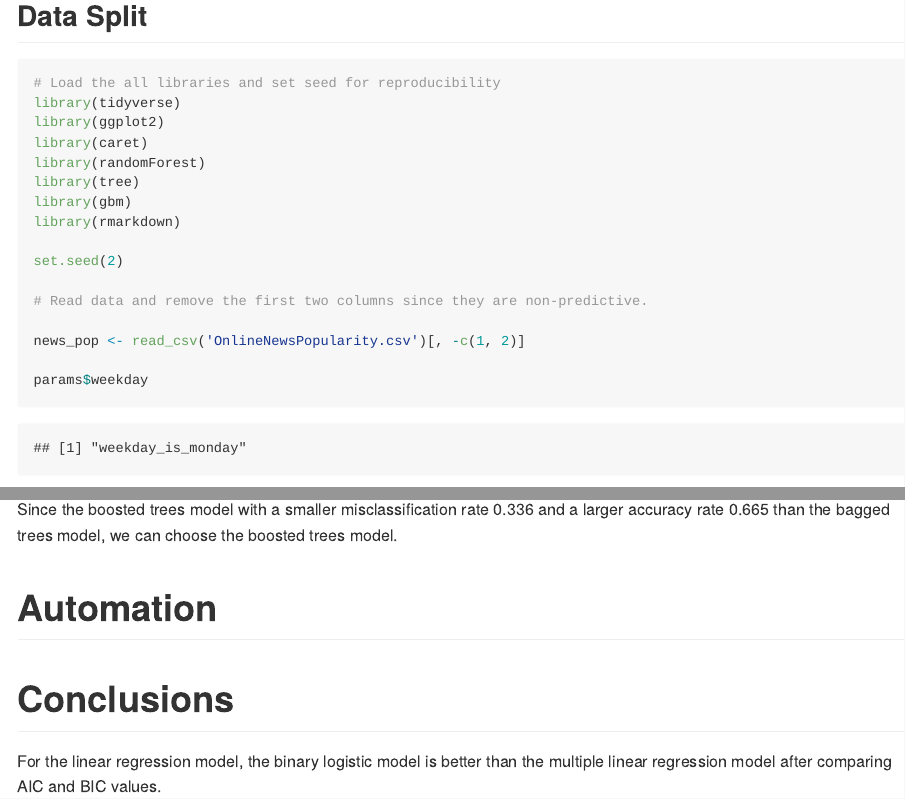
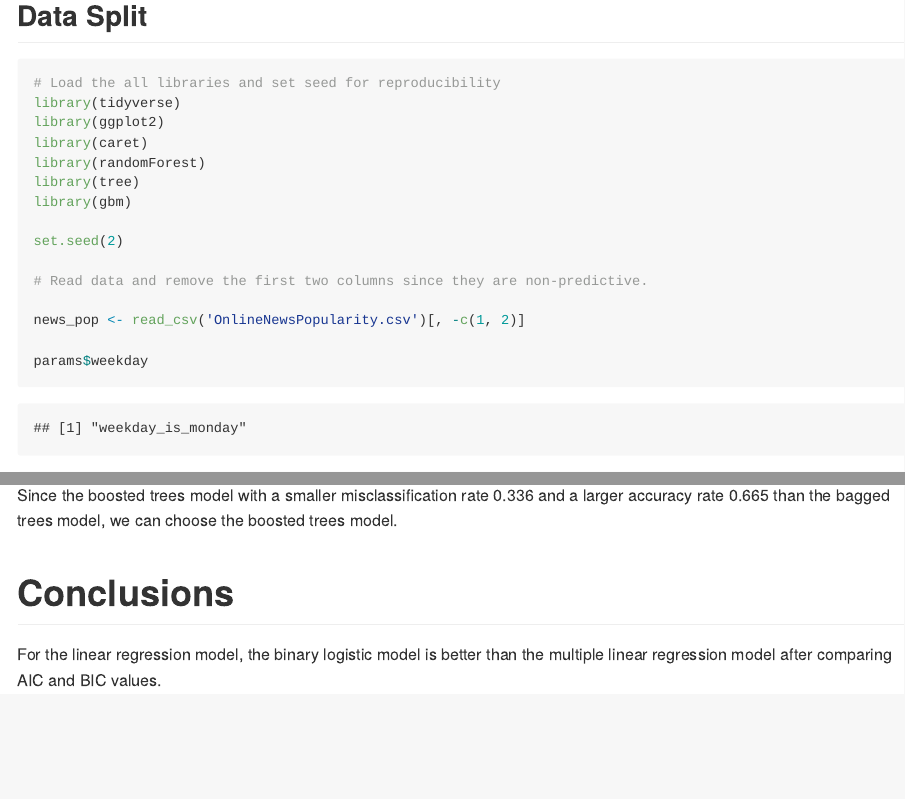
Before and after one commit to jiangyu1208/ST558-Summer20-Project-2, an R Markdown document (README.Rmd): the page in a window 1100 px wide, from 1460 px down, and a second part further down, joined at a grey line. The pictures show the output file README.md that the author committed with the source, drawn offline in the style of GitHub.

Commit message:
Final Monday Part

```diff
--- a/README.Rmd
+++ b/README.Rmd
@@ -54,7 +54,6 @@ library(caret)
 library(randomForest)
 library(tree)
 library(gbm)
-library(rmarkdown)
 
 set.seed(2)
 
@@ -229,10 +228,6 @@ boostTbl <- table(data.frame(pred = predict(boostTree, TestDat), true = TestDat$
 
 Since the boosted trees model with a smaller misclassification rate 0.336 and a larger accuracy rate 0.665 than the bagged trees model, we can choose the boosted trees model.
 
-# Automation
-
-
-
 # Conclusions
 
 For the linear regression model, the binary logistic model is better than the multiple linear regression model after comparing AIC and BIC values.
```
Also changed, not shown: README.md.
